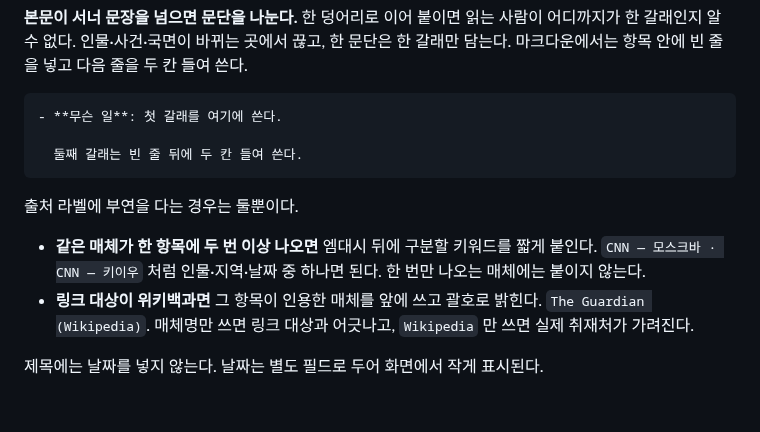
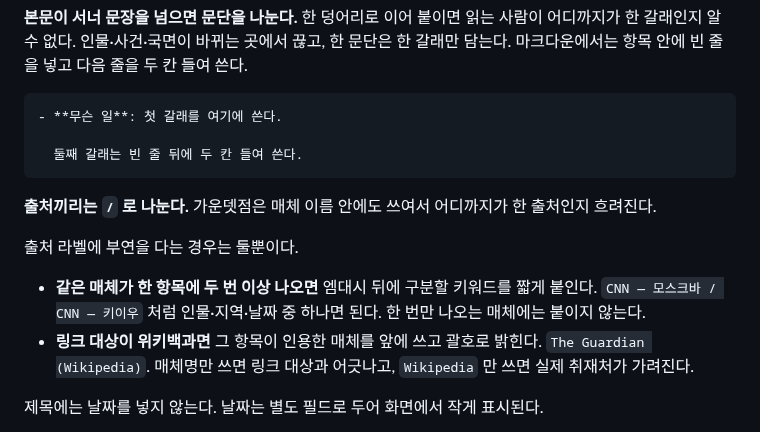
Before and after one commit to yg-moon/ai-weekly-news, a Markdown page: docs/RUNBOOK.md, the part around one of its changes. Drawn GitHub-style; blank space fills up the shorter version.

````diff
--- a/docs/RUNBOOK.md
+++ b/docs/RUNBOOK.md
@@ -190,9 +190,11 @@ node scripts/read-article.mjs <URL>   # 발행일과 본문 텍스트
   둘째 갈래는 빈 줄 뒤에 두 칸 들여 쓴다.
 ```
 
+**출처끼리는 `/` 로 나눈다.** 가운뎃점은 매체 이름 안에도 쓰여서 어디까지가 한 출처인지 흐려진다.
+
 출처 라벨에 부연을 다는 경우는 둘뿐이다.
 
-- **같은 매체가 한 항목에 두 번 이상 나오면** 엠대시 뒤에 구분할 키워드를 짧게 붙인다. `CNN — 모스크바 · CNN — 키이우` 처럼 인물·지역·날짜 중 하나면 된다. 한 번만 나오는 매체에는 붙이지 않는다.
+- **같은 매체가 한 항목에 두 번 이상 나오면** 엠대시 뒤에 구분할 키워드를 짧게 붙인다. `CNN — 모스크바 / CNN — 키이우` 처럼 인물·지역·날짜 중 하나면 된다. 한 번만 나오는 매체에는 붙이지 않는다.
 - **링크 대상이 위키백과면** 그 항목이 인용한 매체를 앞에 쓰고 괄호로 밝힌다. `The Guardian (Wikipedia)`. 매체명만 쓰면 링크 대상과 어긋나고, `Wikipedia` 만 쓰면 실제 취재처가 가려진다.
 
 제목에는 날짜를 넣지 않는다. 날짜는 별도 필드로 두어 화면에서 작게 표시된다.
````
Also changed, not shown: other parts of docs/RUNBOOK.md (+1 -1 lines), content/week/2026-W36.md (+14 -14 lines), docs/DECISIONS.md (+1 -0 lines).
